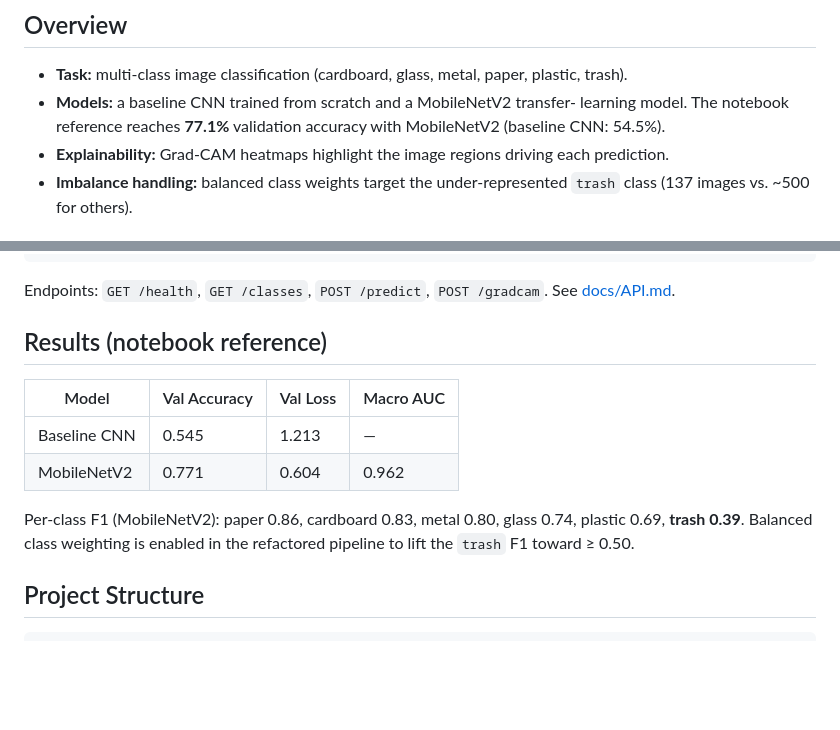
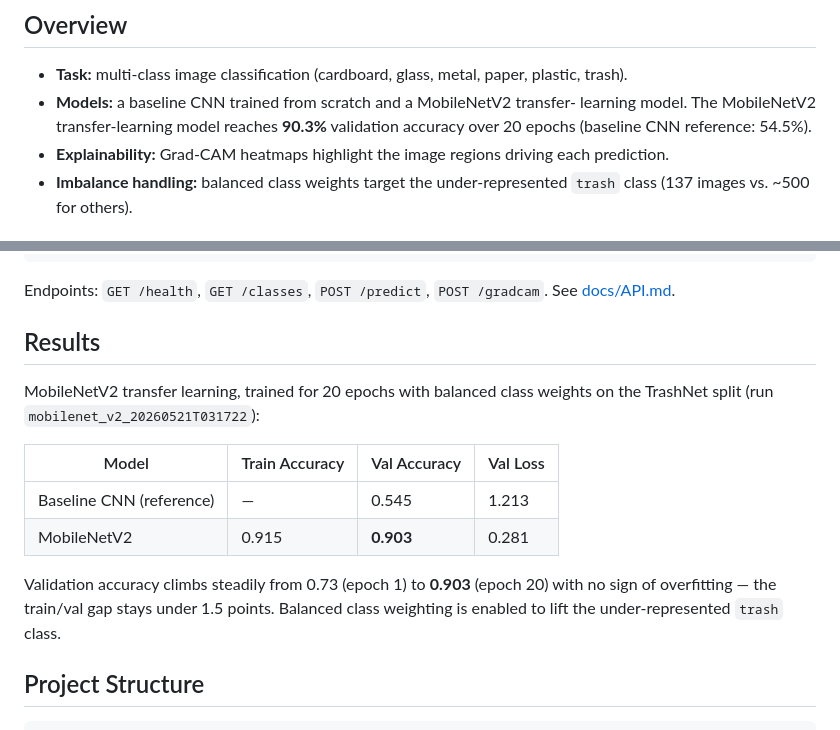
Before and after one commit to ne-he/Deep_Learning_imageclassif, a Markdown page: README.md, 2 parts joined by grey strips. Rendered like a GitHub page; blank space fills up the shorter version.

Commit message:
docs: update results with 90.3% MobileNetV2 validation accuracy

```diff
--- a/README.md
+++ b/README.md
@@ -11,8 +11,8 @@ tooling.
 - **Task:** multi-class image classification (cardboard, glass, metal, paper,
   plastic, trash).
 - **Models:** a baseline CNN trained from scratch and a MobileNetV2 transfer-
-  learning model. The notebook reference reaches **77.1%** validation accuracy
-  with MobileNetV2 (baseline CNN: 54.5%).
+  learning model. The MobileNetV2 transfer-learning model reaches **90.3%**
+  validation accuracy over 20 epochs (baseline CNN reference: 54.5%).
 - **Explainability:** Grad-CAM heatmaps highlight the image regions driving
   each prediction.
 - **Imbalance handling:** balanced class weights target the under-represented
@@ -95,16 +95,19 @@ uvicorn src.api.server:app --host 0.0.0.0 --port 8000
 Endpoints: `GET /health`, `GET /classes`, `POST /predict`, `POST /gradcam`.
 See [docs/API.md](docs/API.md).
 
-## Results (notebook reference)
+## Results
 
-| Model | Val Accuracy | Val Loss | Macro AUC |
-|-------|-------------|----------|-----------|
-| Baseline CNN | 0.545 | 1.213 | — |
-| MobileNetV2 | 0.771 | 0.604 | 0.962 |
+MobileNetV2 transfer learning, trained for 20 epochs with balanced class
+weights on the TrashNet split (run `mobilenet_v2_20260521T031722`):
 
-Per-class F1 (MobileNetV2): paper 0.86, cardboard 0.83, metal 0.80,
-glass 0.74, plastic 0.69, **trash 0.39**. Balanced class weighting is enabled
-in the refactored pipeline to lift the `trash` F1 toward ≥ 0.50.
+| Model | Train Accuracy | Val Accuracy | Val Loss |
+|-------|---------------|--------------|----------|
+| Baseline CNN (reference) | — | 0.545 | 1.213 |
+| MobileNetV2 | 0.915 | **0.903** | 0.281 |
+
+Validation accuracy climbs steadily from 0.73 (epoch 1) to **0.903** (epoch 20)
+with no sign of overfitting — the train/val gap stays under 1.5 points. Balanced
+class weighting is enabled to lift the under-represented `trash` class.
 
 ## Project Structure
 
```
